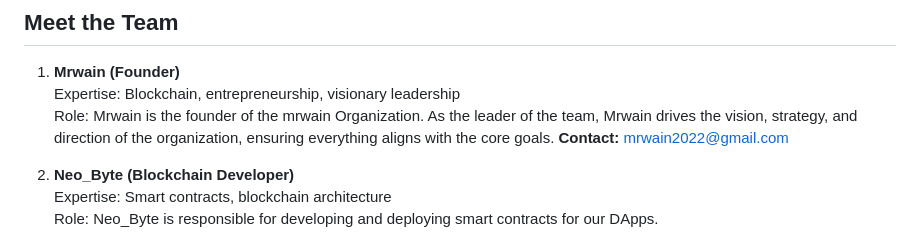
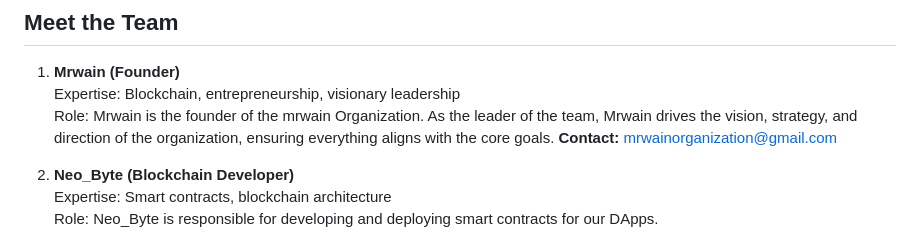
Before and after one commit to wainfoundation/Mrwain-Organization, a Markdown page: dev-teams.md, the part around the change. Drawn GitHub-style.

```diff
--- a/dev-teams.md
+++ b/dev-teams.md
@@ -9,7 +9,7 @@ Our team consists of **10 visionary developers** and the **founder** working to
 1. **Mrwain (Founder)**
    Expertise: Blockchain, entrepreneurship, visionary leadership
    Role: Mrwain is the founder of the mrwain Organization. As the leader of the team, Mrwain drives the vision, strategy, and direction of the organization, ensuring everything aligns with the core goals.
-   **Contact:** mrwain2022@gmail.com
+   **Contact:** mrwainorganization@gmail.com
 
 2. **Neo_Byte (Blockchain Developer)**
    Expertise: Smart contracts, blockchain architecture
```
